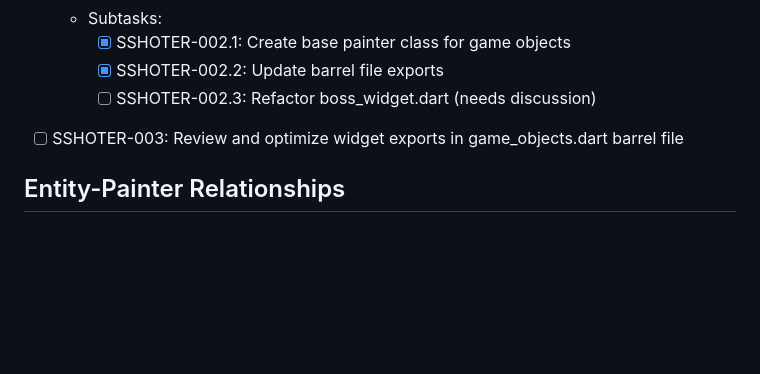
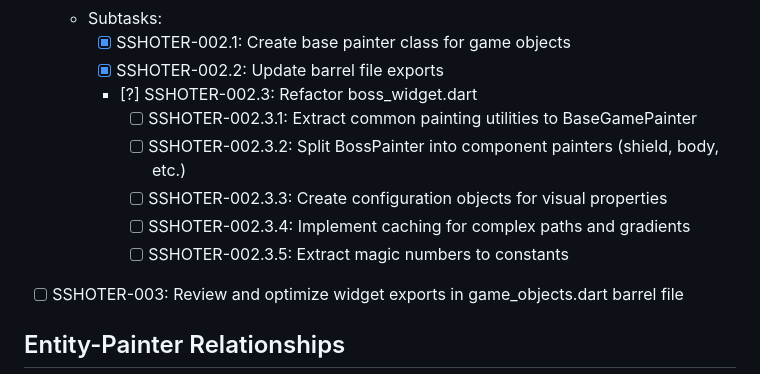
Before and after one commit to ndokutovich/spaceshooter, a Markdown page: .notes/task_list.md, the part around the change. Rendered like a GitHub page; blank space fills up the shorter version.

Commit message:
docs(task-list): SSHOTER-002.3 update boss_widget.dart refactoring subtasks
- Expanded task details for boss_widget.dart refactoring
- Added granular subtasks for painter component improvements
- Marked task status as tentative with [?] to indicate ongoing discussion

```diff
--- a/.notes/task_list.md
+++ b/.notes/task_list.md
@@ -33,7 +33,12 @@
   - Subtasks:
     - [x] SSHOTER-002.1: Create base painter class for game objects
     - [x] SSHOTER-002.2: Update barrel file exports
-    - [ ] SSHOTER-002.3: Refactor boss_widget.dart (needs discussion)
+    - [?] SSHOTER-002.3: Refactor boss_widget.dart
+      - [ ] SSHOTER-002.3.1: Extract common painting utilities to BaseGamePainter
+      - [ ] SSHOTER-002.3.2: Split BossPainter into component painters (shield, body, etc.)
+      - [ ] SSHOTER-002.3.3: Create configuration objects for visual properties
+      - [ ] SSHOTER-002.3.4: Implement caching for complex paths and gradients
+      - [ ] SSHOTER-002.3.5: Extract magic numbers to constants
 - [ ] SSHOTER-003: Review and optimize widget exports in game_objects.dart barrel file
 
 ## Entity-Painter Relationships
```
